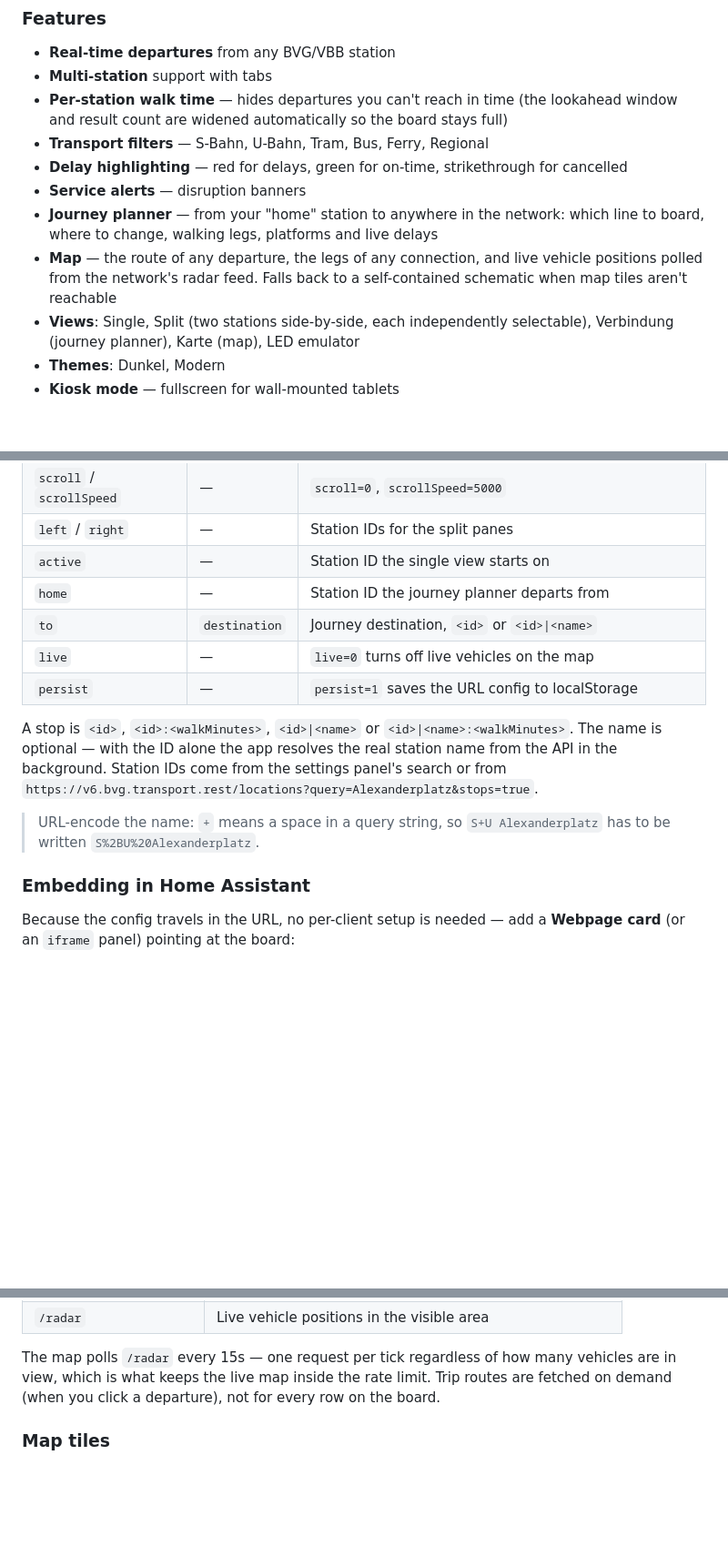
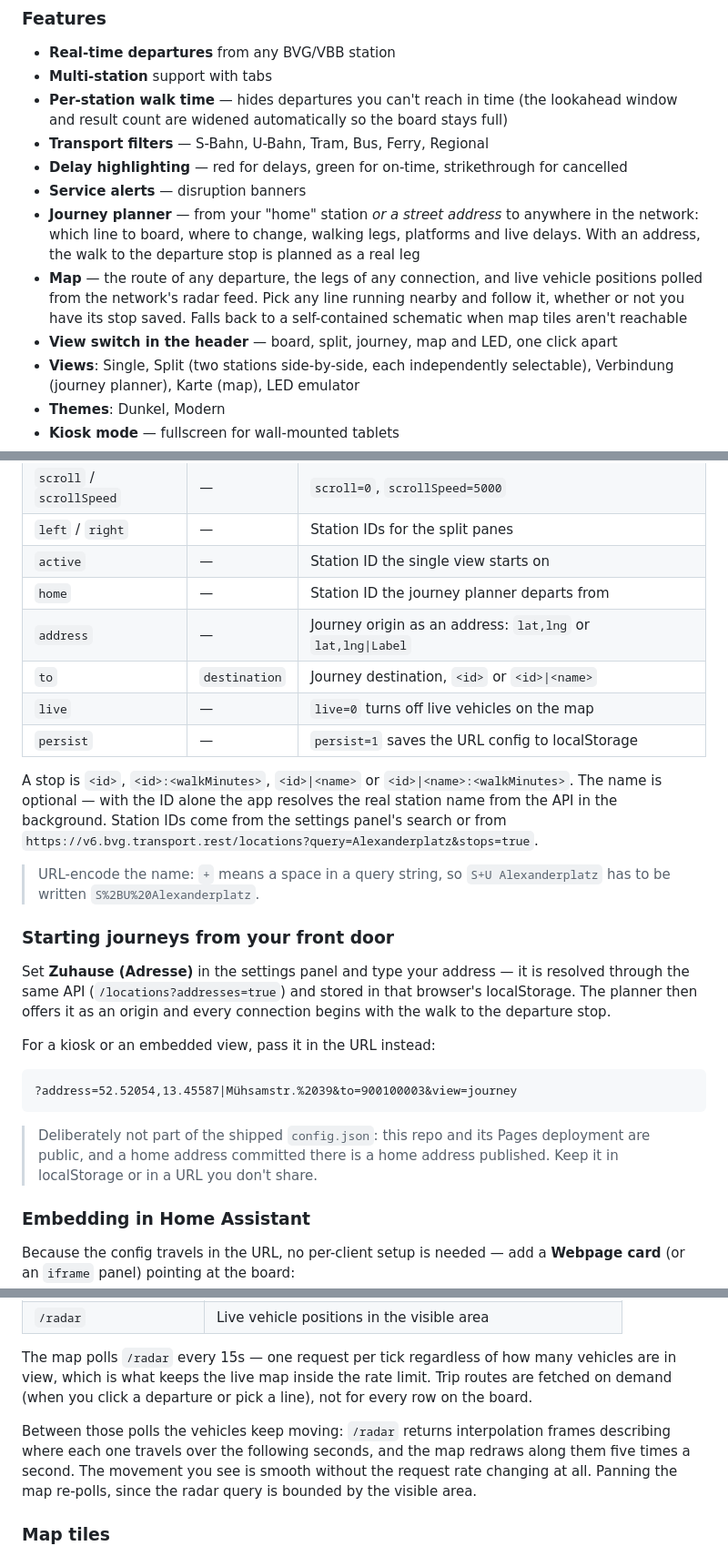
Before and after one commit to jako-dev/bvg-display, a Markdown page: README.md, 3 parts joined by grey strips. Shown at 91% size. Rendered like a GitHub page; blank space fills up the shorter version.

Commit message:
Document the header switch, line picker, frame animation and address origin
Also spells out why the home address is not shipped in config.json: the repo
and its Pages deployment are public, so an address committed there is an
address published. localStorage or a private URL instead.

Co-Authored-By: Claude Opus 5 <noreply@anthropic.com>
Claude-Session: https://claude.ai/code/session_01Ss4axNvtHucscBMCPdEXmM

````diff
--- a/README.md
+++ b/README.md
@@ -29,8 +29,9 @@ Inspired by [T-Skylt](https://shop.t-skylt.se/products/t-skylt-x-silver-metallic
 - **Transport filters** — S-Bahn, U-Bahn, Tram, Bus, Ferry, Regional
 - **Delay highlighting** — red for delays, green for on-time, strikethrough for cancelled
 - **Service alerts** — disruption banners
-- **Journey planner** — from your "home" station to anywhere in the network: which line to board, where to change, walking legs, platforms and live delays
-- **Map** — the route of any departure, the legs of any connection, and live vehicle positions polled from the network's radar feed. Falls back to a self-contained schematic when map tiles aren't reachable
+- **Journey planner** — from your "home" station *or a street address* to anywhere in the network: which line to board, where to change, walking legs, platforms and live delays. With an address, the walk to the departure stop is planned as a real leg
+- **Map** — the route of any departure, the legs of any connection, and live vehicle positions polled from the network's radar feed. Pick any line running nearby and follow it, whether or not you have its stop saved. Falls back to a self-contained schematic when map tiles aren't reachable
+- **View switch in the header** — board, split, journey, map and LED, one click apart
 - **Views**: Single, Split (two stations side-by-side, each independently selectable), Verbindung (journey planner), Karte (map), LED emulator
 - **Themes**: Dunkel, Modern
 - **Kiosk mode** — fullscreen for wall-mounted tablets
@@ -138,6 +140,7 @@ https://jako-dev.github.io/bvg-display/?stop=900100003:4&stop=900120005&view=spl
 | `left` / `right` | — | Station IDs for the split panes |
 | `active` | — | Station ID the single view starts on |
 | `home` | — | Station ID the journey planner departs from |
+| `address` | — | Journey origin as an address: `lat,lng` or `lat,lng\|Label` |
 | `to` | `destination` | Journey destination, `<id>` or `<id>\|<name>` |
 | `live` | — | `live=0` turns off live vehicles on the map |
 | `persist` | — | `persist=1` saves the URL config to localStorage |
@@ -149,6 +152,23 @@ or from `https://v6.bvg.transport.rest/locations?query=Alexanderplatz&stops=true
 
 > URL-encode the name: `+` means a space in a query string, so `S+U Alexanderplatz`
 > has to be written `S%2BU%20Alexanderplatz`.
+
+### Starting journeys from your front door
+
+Set **Zuhause (Adresse)** in the settings panel and type your address — it is
+resolved through the same API (`/locations?addresses=true`) and stored in that
+browser's localStorage. The planner then offers it as an origin and every
+connection begins with the walk to the departure stop.
+
+For a kiosk or an embedded view, pass it in the URL instead:
+
+```
+?address=52.52054,13.45587|Mühsamstr.%2039&to=900100003&view=journey
+```
+
+> Deliberately not part of the shipped `config.json`: this repo and its Pages
+> deployment are public, and a home address committed there is a home address
+> published. Keep it in localStorage or in a URL you don't share.
 
 ### Embedding in Home Assistant
 
@@ -383,8 +403,14 @@ Endpoints used:
 
 The map polls `/radar` every 15s — one request per tick regardless of how many
 vehicles are in view, which is what keeps the live map inside the rate limit.
-Trip routes are fetched on demand (when you click a departure), not for every
-row on the board.
+Trip routes are fetched on demand (when you click a departure or pick a line),
+not for every row on the board.
+
+Between those polls the vehicles keep moving: `/radar` returns interpolation
+frames describing where each one travels over the following seconds, and the
+map redraws along them five times a second. The movement you see is smooth
+without the request rate changing at all. Panning the map re-polls, since the
+radar query is bounded by the visible area.
 
 ### Map tiles
 
````
Also changed, not shown: other parts of README.md (+1 -0 lines).
